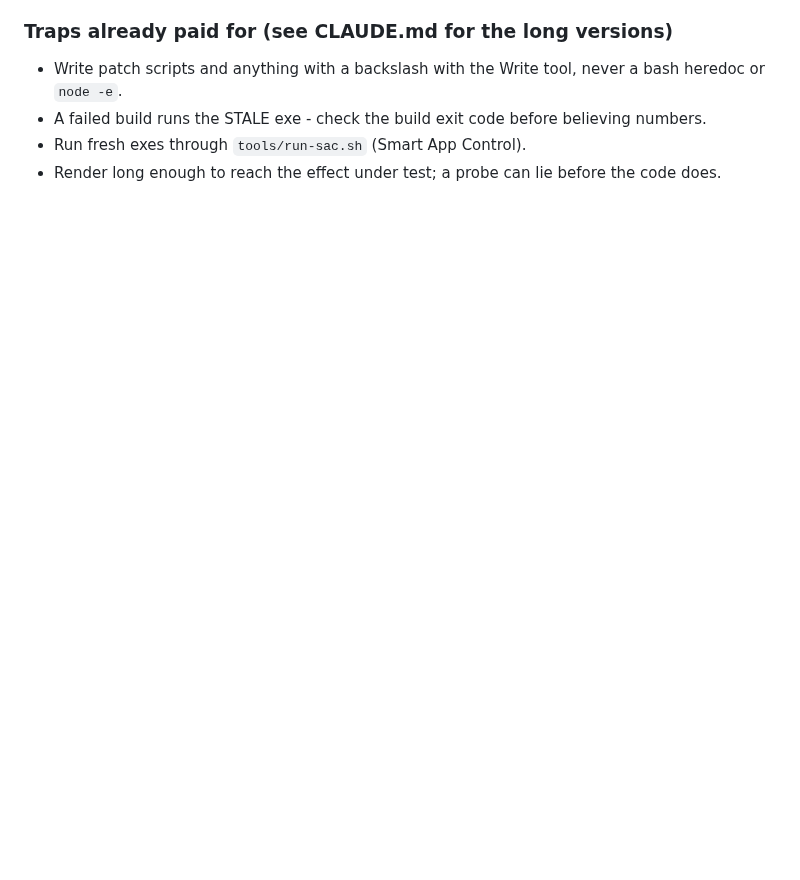
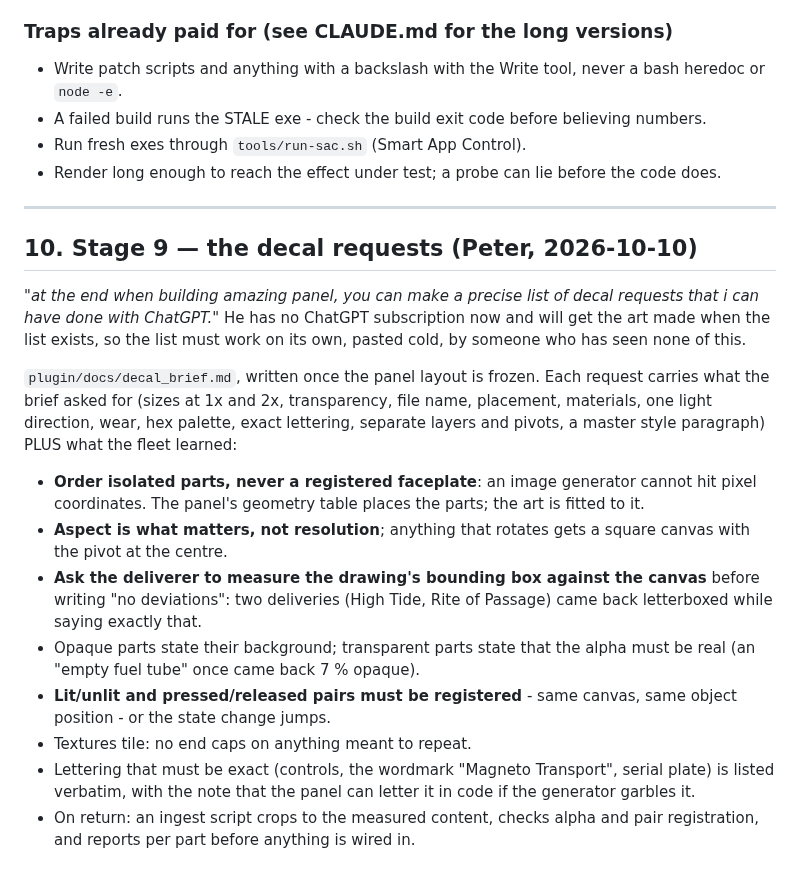
Before and after one commit to peterboggild/BrokildApps, a Markdown page: MAGNETO-TRANSPORT-DESIGN.md, the part around the change. GitHub-like rendering; blank space fills up the shorter version.

Commit message:
Magneto Transport: stage 9 decal-request plan with the fleet's ordering lessons
Co-Authored-By: Claude Opus 5.5 <noreply@anthropic.com>

```diff
--- a/MAGNETO-TRANSPORT-DESIGN.md
+++ b/MAGNETO-TRANSPORT-DESIGN.md
@@ -311,3 +311,36 @@ Sources: [zZounds 456 listing](https://www.zzounds.com/item--AMX456173111),
 - A failed build runs the STALE exe - check the build exit code before believing numbers.
 - Run fresh exes through `tools/run-sac.sh` (Smart App Control).
 - Render long enough to reach the effect under test; a probe can lie before the code does.
+
+---
+
+## 10. Stage 9 — the decal requests (Peter, 2026-10-10)
+
+*"at the end when building amazing panel, you can make a precise list of decal
+requests that i can have done with ChatGPT."* He has no ChatGPT subscription now
+and will get the art made when the list exists, so the list must work on its own,
+pasted cold, by someone who has seen none of this.
+
+`plugin/docs/decal_brief.md`, written once the panel layout is frozen. Each request
+carries what the brief asked for (sizes at 1x and 2x, transparency, file name,
+placement, materials, one light direction, wear, hex palette, exact lettering,
+separate layers and pivots, a master style paragraph) PLUS what the fleet learned:
+
+- **Order isolated parts, never a registered faceplate**: an image generator cannot
+  hit pixel coordinates. The panel's geometry table places the parts; the art is
+  fitted to it.
+- **Aspect is what matters, not resolution**; anything that rotates gets a square
+  canvas with the pivot at the centre.
+- **Ask the deliverer to measure the drawing's bounding box against the canvas**
+  before writing "no deviations": two deliveries (High Tide, Rite of Passage) came
+  back letterboxed while saying exactly that.
+- Opaque parts state their background; transparent parts state that the alpha must
+  be real (an "empty fuel tube" once came back 7 % opaque).
+- **Lit/unlit and pressed/released pairs must be registered** - same canvas, same
+  object position - or the state change jumps.
+- Textures tile: no end caps on anything meant to repeat.
+- Lettering that must be exact (controls, the wordmark "Magneto Transport", serial
+  plate) is listed verbatim, with the note that the panel can letter it in code if
+  the generator garbles it.
+- On return: an ingest script crops to the measured content, checks alpha and pair
+  registration, and reports per part before anything is wired in.
```
